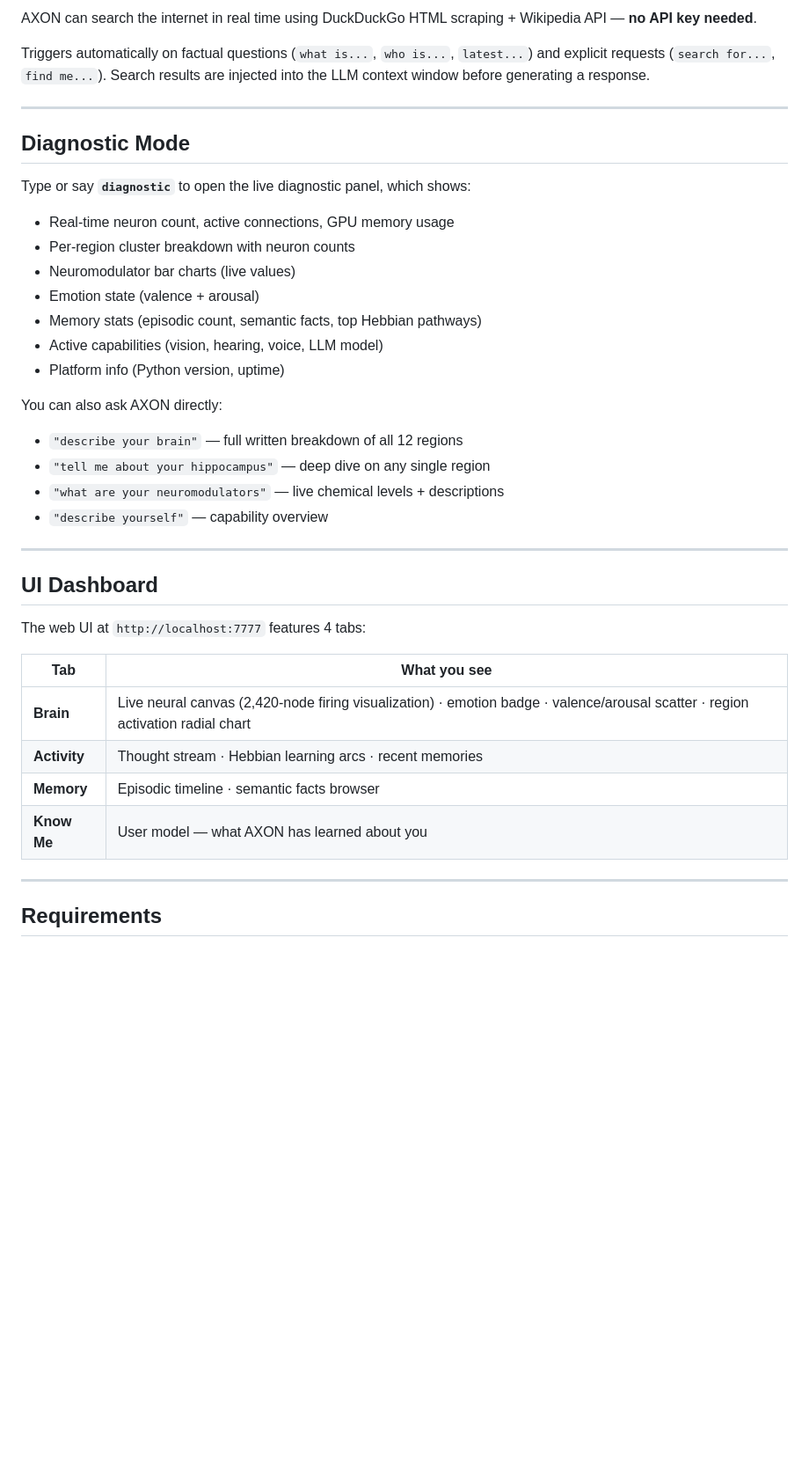
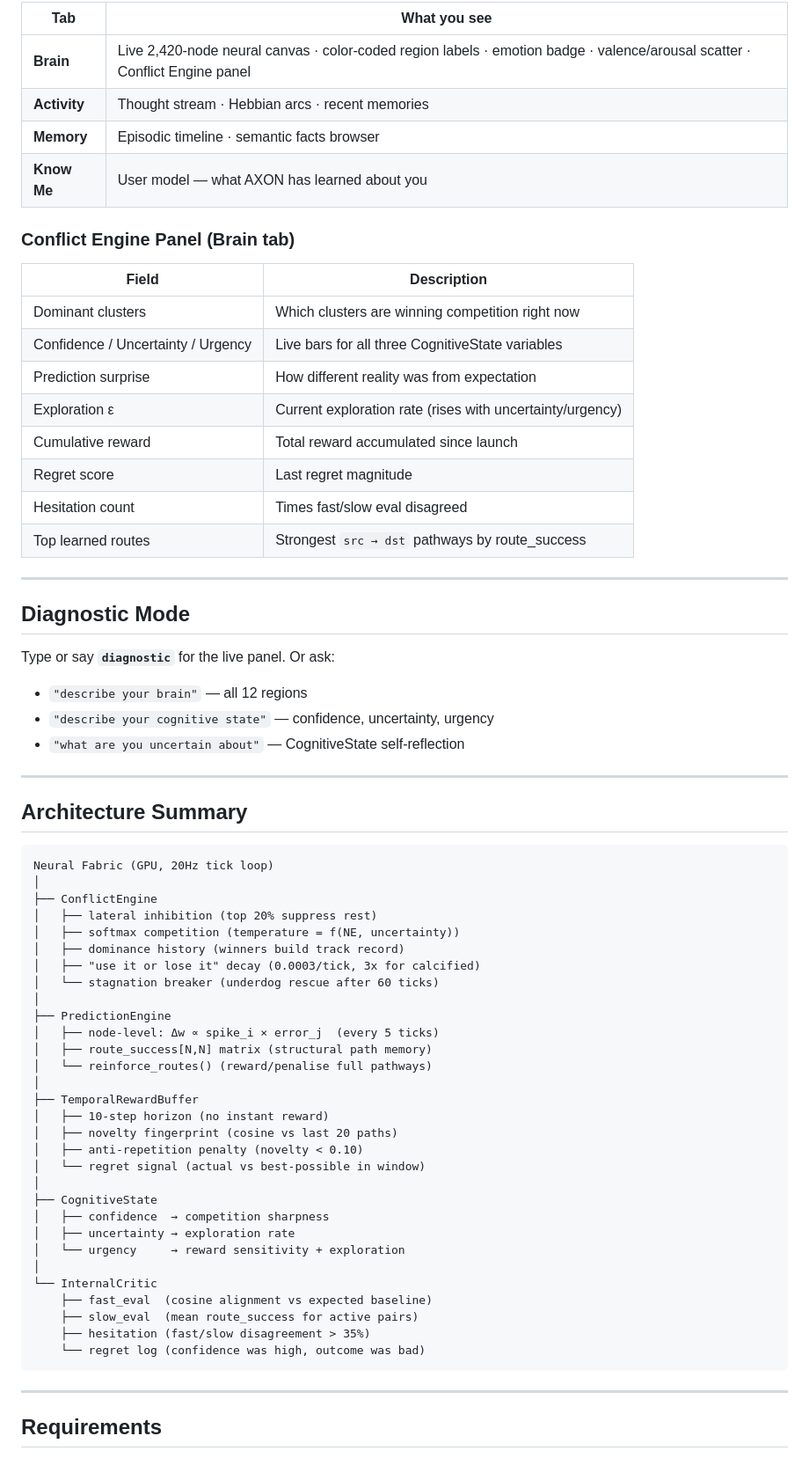
Before and after one commit to jmtibbetts/axon, a Markdown page: README.md, the part around one of its changes. Shown at 88% size. Rendered like a GitHub page; blank space fills up the shorter version.

````diff
--- a/README.md
+++ b/README.md
@@ -130,40 +215,69 @@ Memory persists across restarts. AXON remembers previous conversations.
 
-AXON can search the internet in real time using DuckDuckGo HTML scraping + Wikipedia API — **no API key needed**.
+| Tab | What you see |
+|---|---|
+| **Brain** | Live 2,420-node neural canvas · color-coded region labels · emotion badge · valence/arousal scatter · Conflict Engine panel |
+| **Activity** | Thought stream · Hebbian arcs · recent memories |
+| **Memory** | Episodic timeline · semantic facts browser |
+| **Know Me** | User model — what AXON has learned about you |
 
-Triggers automatically on factual questions (`what is...`, `who is...`, `latest...`) and explicit requests (`search for...`, `find me...`). Search results are injected into the LLM context window before generating a response.
+### Conflict Engine Panel (Brain tab)
+
+| Field | Description |
+|---|---|
+| Dominant clusters | Which clusters are winning competition right now |
+| Confidence / Uncertainty / Urgency | Live bars for all three CognitiveState variables |
+| Prediction surprise | How different reality was from expectation |
+| Exploration ε | Current exploration rate (rises with uncertainty/urgency) |
+| Cumulative reward | Total reward accumulated since launch |
+| Regret score | Last regret magnitude |
+| Hesitation count | Times fast/slow eval disagreed |
+| Top learned routes | Strongest `src → dst` pathways by route_success |
 
 ---
 
 ## Diagnostic Mode
 
-Type or say **`diagnostic`** to open the live diagnostic panel, which shows:
-
-- Real-time neuron count, active connections, GPU memory usage
-- Per-region cluster breakdown with neuron counts
-- Neuromodulator bar charts (live values)
-- Emotion state (valence + arousal)
-- Memory stats (episodic count, semantic facts, top Hebbian pathways)
-- Active capabilities (vision, hearing, voice, LLM model)
-- Platform info (Python version, uptime)
-
-You can also ask AXON directly:
-- `"describe your brain"` — full written breakdown of all 12 regions
-- `"tell me about your hippocampus"` — deep dive on any single region
-- `"what are your neuromodulators"` — live chemical levels + descriptions
-- `"describe yourself"` — capability overview
+Type or say **`diagnostic`** for the live panel. Or ask:
+- `"describe your brain"` — all 12 regions
+- `"describe your cognitive state"` — confidence, uncertainty, urgency
+- `"what are you uncertain about"` — CognitiveState self-reflection
 
 ---
 
-## UI Dashboard
+## Architecture Summary
 
-The web UI at `http://localhost:7777` features 4 tabs:
-
-| Tab | What you see |
-|---|---|
-| **Brain** | Live neural canvas (2,420-node firing visualization) · emotion badge · valence/arousal scatter · region activation radial chart |
-| **Activity** | Thought stream · Hebbian learning arcs · recent memories |
-| **Memory** | Episodic timeline · semantic facts browser |
-| **Know Me** | User model — what AXON has learned about you |
+```
+Neural Fabric (GPU, 20Hz tick loop)
+│
+├── ConflictEngine
+│   ├── lateral inhibition (top 20% suppress rest)
+│   ├── softmax competition (temperature = f(NE, uncertainty))
+│   ├── dominance history (winners build track record)
+│   ├── "use it or lose it" decay (0.0003/tick, 3x for calcified)
+│   └── stagnation breaker (underdog rescue after 60 ticks)
+│
+├── PredictionEngine
+│   ├── node-level: Δw ∝ spike_i × error_j  (every 5 ticks)
+│   ├── route_success[N,N] matrix (structural path memory)
+│   └── reinforce_routes() (reward/penalise full pathways)
+│
+├── TemporalRewardBuffer
+│   ├── 10-step horizon (no instant reward)
+│   ├── novelty fingerprint (cosine vs last 20 paths)
+│   ├── anti-repetition penalty (novelty < 0.10)
+│   └── regret signal (actual vs best-possible in window)
+│
+├── CognitiveState
+│   ├── confidence  → competition sharpness
+│   ├── uncertainty → exploration rate
+│   └── urgency     → reward sensitivity + exploration
+│
+└── InternalCritic
+    ├── fast_eval  (cosine alignment vs expected baseline)
+    ├── slow_eval  (mean route_success for active pairs)
+    ├── hesitation (fast/slow disagreement > 35%)
+    └── regret log (confidence was high, outcome was bad)
+```
 
 ---
 
````
Also changed, not shown: other parts of README.md (+138 -46 lines).
